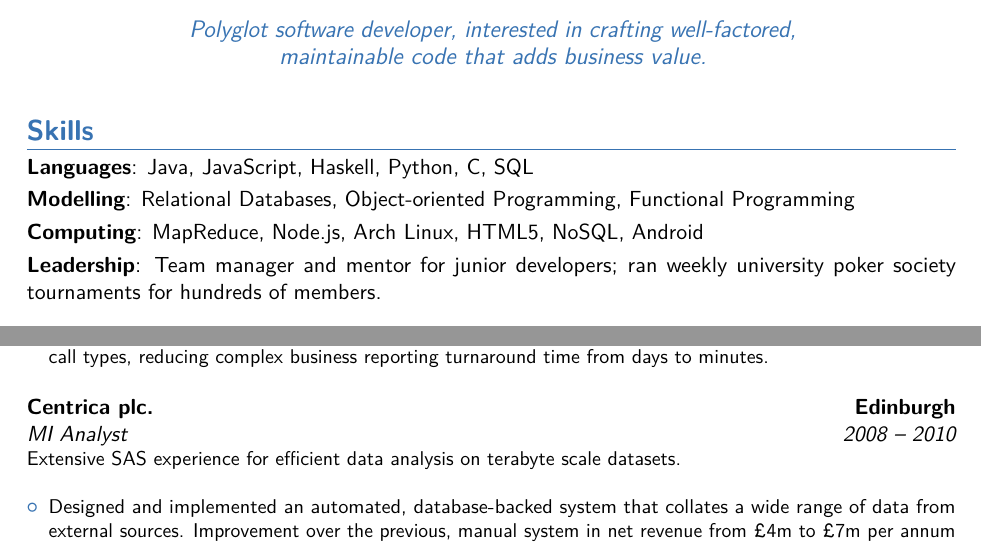
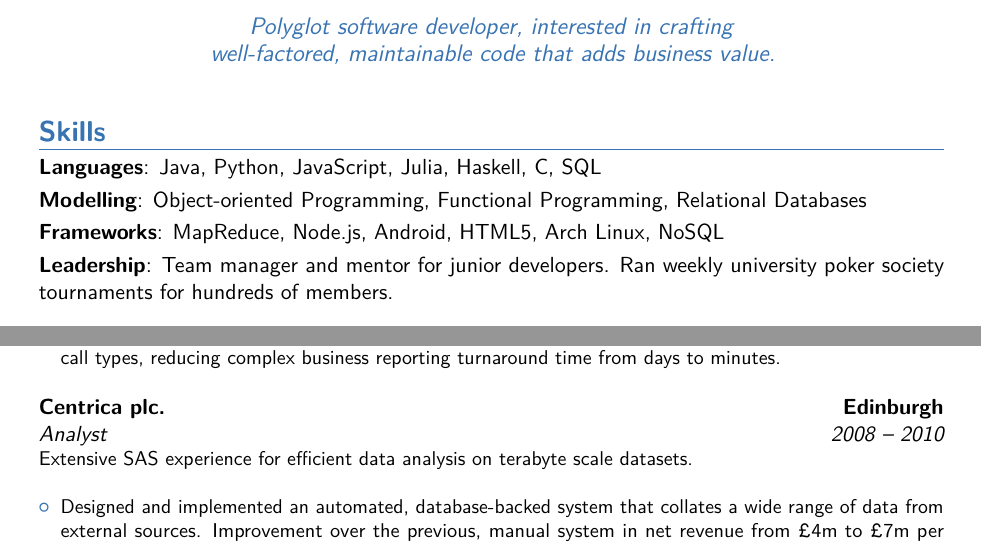
Before and after one commit to taheris/cv, a LaTeX CV (shaun_taheri_cv.tex): two parts of the page, joined at a grey line, cut so that both start at the same text. Compiled offline with pdfLaTeX.

Commit message:
update skills section

```diff
--- a/shaun_taheri_cv.tex
+++ b/shaun_taheri_cv.tex
@@ -18,7 +18,7 @@
 \usepackage{textcomp}
 
 % adjust the page margins
-\usepackage[scale=0.78]{geometry}
+\usepackage[scale=0.76]{geometry}
 %\setlength{\hintscolumnwidth}{3cm}           % if you want to change the width of the column with the dates
 %\setlength{\makecvtitlenamewidth}{10cm}      % for the 'classic' style, if you want to force the width allocated to your name and avoid line breaks. be careful though, the length is normally calculated to avoid any overlap with your personal info; use this at your own typographical risks...
 
@@ -41,10 +41,10 @@
 
 
 \section{Skills}
-\cvitem{Languages}{Java, JavaScript, Haskell, Python, C, SQL}
-\cvitem{Modelling}{Relational Databases, Object-oriented Programming, Functional Programming}
-\cvitem{Computing}{MapReduce, Node.js, Arch Linux, HTML5, NoSQL, Android}
-\cvitem{Leadership}{Team manager and mentor for junior developers; ran weekly university poker society tournaments for hundreds of members.}
+\cvitem{Languages}{Java, Python, JavaScript, Julia, Haskell, C, SQL}
+\cvitem{Modelling}{Object-oriented Programming, Functional Programming, Relational Databases}
+\cvitem{Frameworks}{MapReduce, Node.js, Android, HTML5, Arch Linux, NoSQL}
+\cvitem{Leadership}{Team manager and mentor for junior developers. Ran weekly university poker society tournaments for hundreds of members.}
 
 
 \section{Education}
@@ -53,13 +53,12 @@
 
 
 \section{Experience}
-% \subsection{Vocational}
 \cventry{2010 -- 2012}{Technical Lead}{Centrica plc.}{Edinburgh}{}{Lead a team of 4 analysts within the Operations Team, with a key aim of moving disparate desktop applications to a cohesive web-based platform.\newline
 \begin{itemize}
 \item Implemented a RESTful web server using Node.js and JSON messaging through HTTP for an internal web portal supporting thousands of concurrent users.
 \item Real-time reporting interface provided with highcharts.js, used to provide a visual representation of incoming call types, reducing complex business reporting turnaround time from days to minutes.\newline
 \end{itemize}}
-\cventry{2008 -- 2010}{MI Analyst}{Centrica plc.}{Edinburgh}{}{Extensive SAS experience for efficient data analysis on terabyte scale datasets.\newline
+\cventry{2008 -- 2010}{Analyst}{Centrica plc.}{Edinburgh}{}{Extensive SAS experience for efficient data analysis on terabyte scale datasets.\newline
 \begin{itemize}
 \item Designed and implemented an automated, database-backed system that collates a wide range of data from external sources. Improvement over the previous, manual system in net revenue from £4m to £7m per annum as a result.
 \item Developed scripts to automatically collate industry-wide data flows between energy suppliers removing the need for a manual entry process.
```
Also changed, not shown: README.md, shaun_taheri_cv.pdf, shaun_taheri_cv.tex (3 more changed lines).
